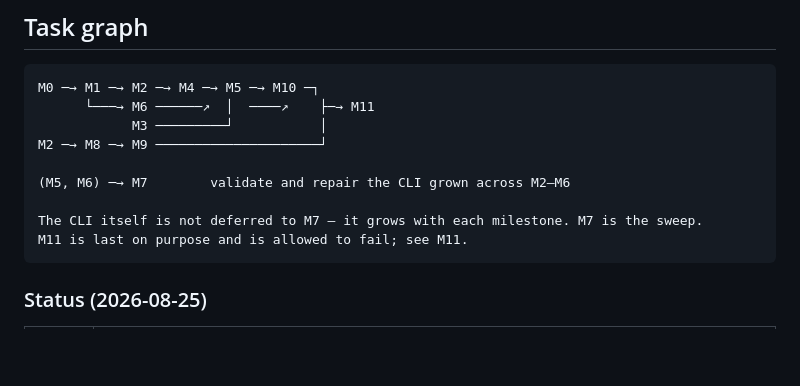
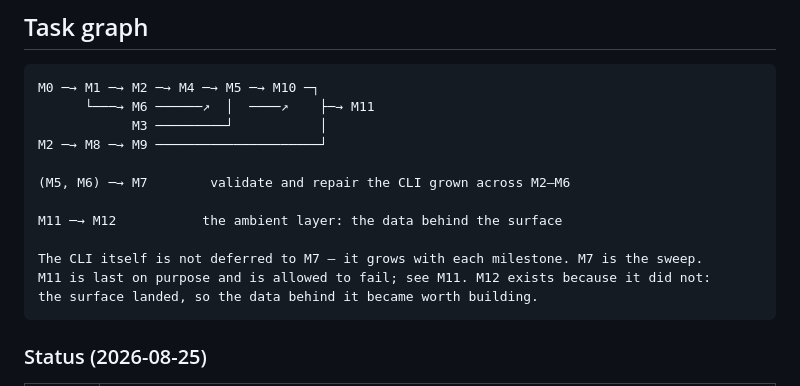
Before and after one commit to nrynss/mooshik, a Markdown page: dev-diary/PLAN.md, the part around one of its changes. Rendered like a GitHub page; blank space fills up the shorter version.

````diff
--- a/dev-diary/PLAN.md
+++ b/dev-diary/PLAN.md
@@ -39,8 +39,11 @@ M2 ─→ M8 ─→ M9 ───────────────────
 
 (M5, M6) ─→ M7        validate and repair the CLI grown across M2–M6
 
+M11 ─→ M12           the ambient layer: the data behind the surface
+
 The CLI itself is not deferred to M7 — it grows with each milestone. M7 is the sweep.
-M11 is last on purpose and is allowed to fail; see M11.
+M11 is last on purpose and is allowed to fail; see M11. M12 exists because it did not:
+the surface landed, so the data behind it became worth building.
 ```
 
 ### Status (2026-08-25)
````
Also changed, not shown: other parts of dev-diary/PLAN.md (+40 -0 lines).
